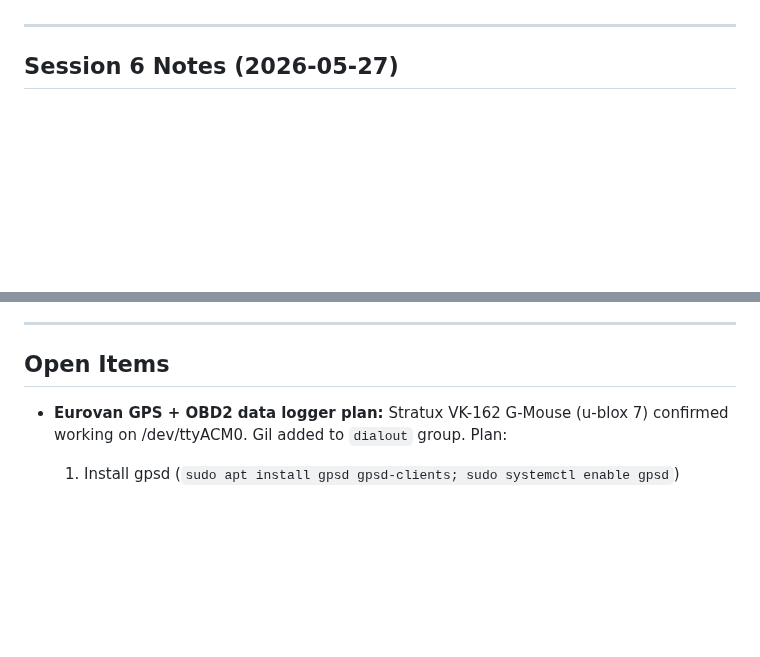
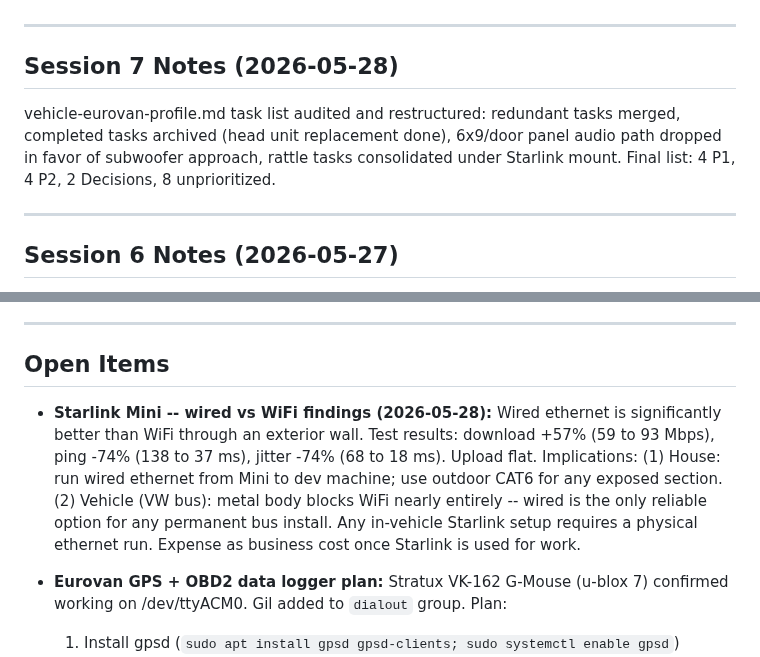
Before and after one commit to gil-buttonsimple/personal, a Markdown page: current_state.md, 2 parts joined by grey strips. GitHub-like rendering; blank space fills up the shorter version.

Commit message:
personal: session 7 -- Eurovan task list audit and restructure
Co-Authored-By: Claude Sonnet 4.6 <noreply@anthropic.com>

```diff
--- a/current_state.md
+++ b/current_state.md
@@ -4,4 +4,10 @@ Last Updated: 2026-05-27 (session 6)
 Status: Active
+
+---
+
+## Session 7 Notes (2026-05-28)
+
+vehicle-eurovan-profile.md task list audited and restructured: redundant tasks merged, completed tasks archived (head unit replacement done), 6x9/door panel audio path dropped in favor of subwoofer approach, rattle tasks consolidated under Starlink mount. Final list: 4 P1, 4 P2, 2 Decisions, 8 unprioritized.
 
 ---
 
@@ -51,6 +57,8 @@ Drive folder (`_personal_gk`) deleted 2026-05-26. Local ZIP export also deleted.
 ---
 
 ## Open Items
+
+- **Starlink Mini -- wired vs WiFi findings (2026-05-28):** Wired ethernet is significantly better than WiFi through an exterior wall. Test results: download +57% (59 to 93 Mbps), ping -74% (138 to 37 ms), jitter -74% (68 to 18 ms). Upload flat. Implications: (1) House: run wired ethernet from Mini to dev machine; use outdoor CAT6 for any exposed section. (2) Vehicle (VW bus): metal body blocks WiFi nearly entirely -- wired is the only reliable option for any permanent bus install. Any in-vehicle Starlink setup requires a physical ethernet run. Expense as business cost once Starlink is used for work.
 
 - **Eurovan GPS + OBD2 data logger plan:** Stratux VK-162 G-Mouse (u-blox 7)
   confirmed working on /dev/ttyACM0. Gil added to `dialout` group. Plan:
```
Also changed, not shown: other parts of current_state.md (+1 -1 lines), vehicle-eurovan-profile.md (+16 -30 lines).
